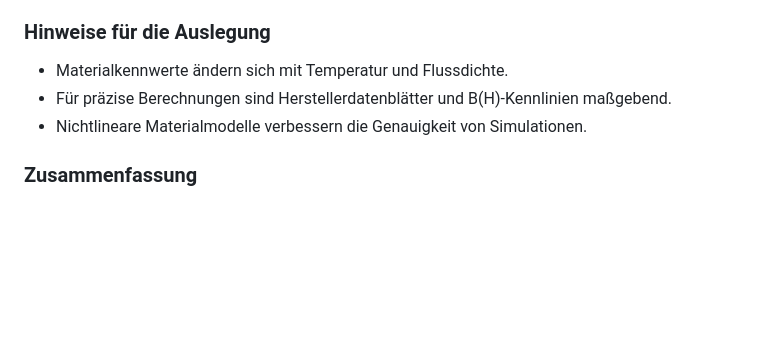
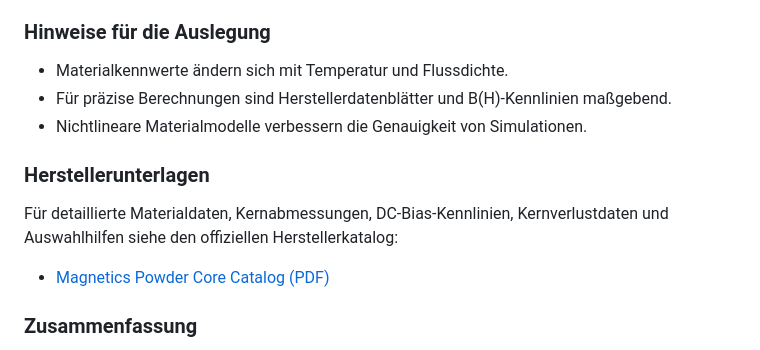
Before and after one commit to alexseuf/Waveshare_CAN_Netzteil_HMI, a Markdown page: docs/Formelsammlung/Gesamtausgabe.md, the part around the change. GitHub-like rendering; blank space fills up the shorter version.

Commit message:
Update combined formula collection

```diff
--- a/docs/Formelsammlung/Gesamtausgabe.md
+++ b/docs/Formelsammlung/Gesamtausgabe.md
@@ -618,6 +618,12 @@ Dieses Kapitel gibt einen Überblick über die wichtigsten magnetischen Kernmate
 - Für präzise Berechnungen sind Herstellerdatenblätter und B(H)-Kennlinien maßgebend.
 - Nichtlineare Materialmodelle verbessern die Genauigkeit von Simulationen.
 
+### Herstellerunterlagen
+
+Für detaillierte Materialdaten, Kernabmessungen, DC-Bias-Kennlinien, Kernverlustdaten und Auswahlhilfen siehe den offiziellen Herstellerkatalog:
+
+- [Magnetics Powder Core Catalog (PDF)](https://www.mag-inc.com/Media/Magnetics/File-Library/Product%20Literature/Powder%20Core%20Literature/Magnetics-Powder-Core-Catalog.pdf)
+
 ### Zusammenfassung
 
 Die Wahl des Kernmaterials beeinflusst Induktivität, Verluste, Baugröße und Wirkungsgrad maßgeblich. Die optimale Auswahl erfolgt anhand der elektrischen, thermischen und wirtschaftlichen Randbedingungen.
```
